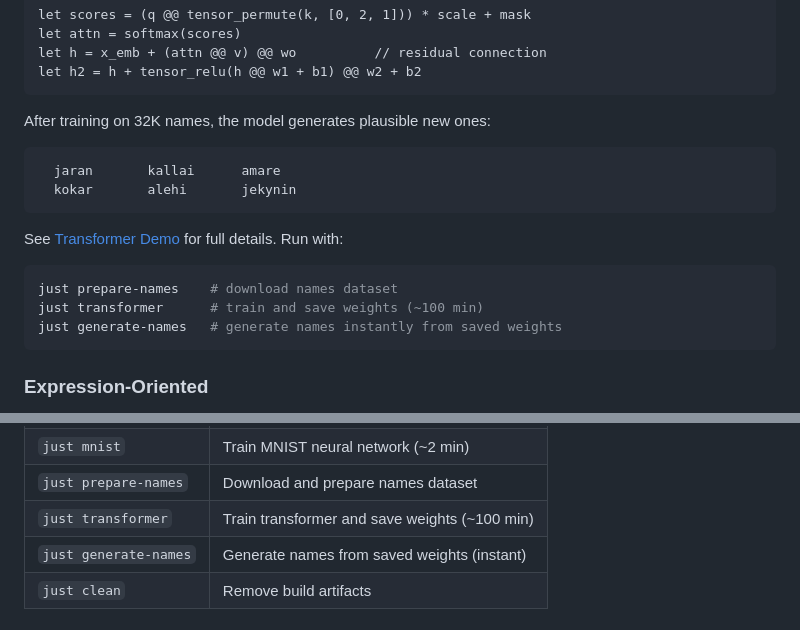
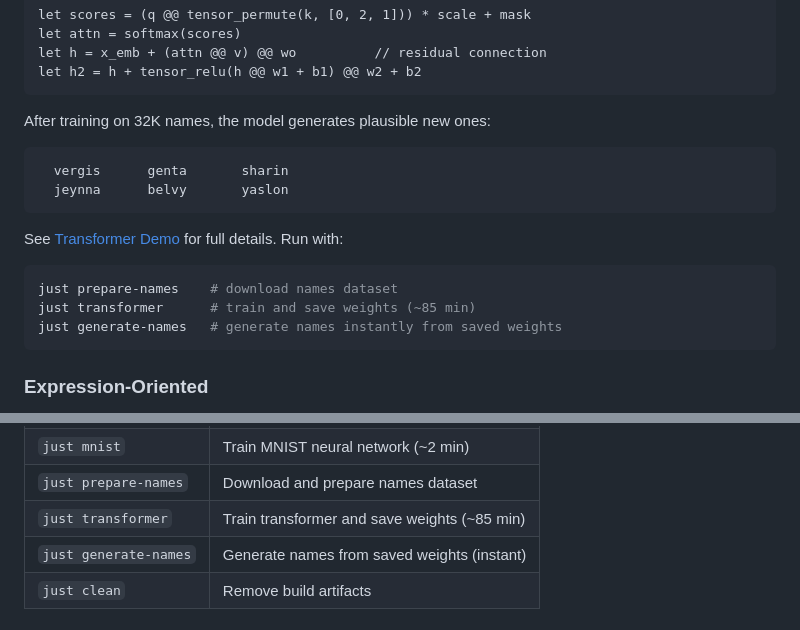
Before and after one commit to adgranoff/adam-lang, a Markdown page: README.md, 2 parts joined by grey strips. Drawn GitHub-style.

````diff
--- a/README.md
+++ b/README.md
@@ -170,15 +170,15 @@ let h2 = h + tensor_relu(h @@ w1 + b1) @@ w2 + b2
 
 After training on 32K names, the model generates plausible new ones:
 ```
-  jaran       kallai      amare
-  kokar       alehi       jekynin
+  vergis      genta       sharin
+  jeynna      belvy       yaslon
 ```
 
 See [Transformer Demo](docs/transformer.md) for full details. Run with:
 
 ```bash
 just prepare-names    # download names dataset
-just transformer      # train and save weights (~100 min)
+just transformer      # train and save weights (~85 min)
 just generate-names   # generate names instantly from saved weights
 ```
 
@@ -238,7 +238,7 @@ just test
 | `just prepare-mnist` | Download and prepare MNIST dataset |
 | `just mnist` | Train MNIST neural network (~2 min) |
 | `just prepare-names` | Download and prepare names dataset |
-| `just transformer` | Train transformer and save weights (~100 min) |
+| `just transformer` | Train transformer and save weights (~85 min) |
 | `just generate-names` | Generate names from saved weights (instant) |
 | `just clean` | Remove build artifacts |
 
````
Also changed, not shown: CLAUDE.md (+3 -3 lines), docs/transformer.md (+22 -22 lines).
